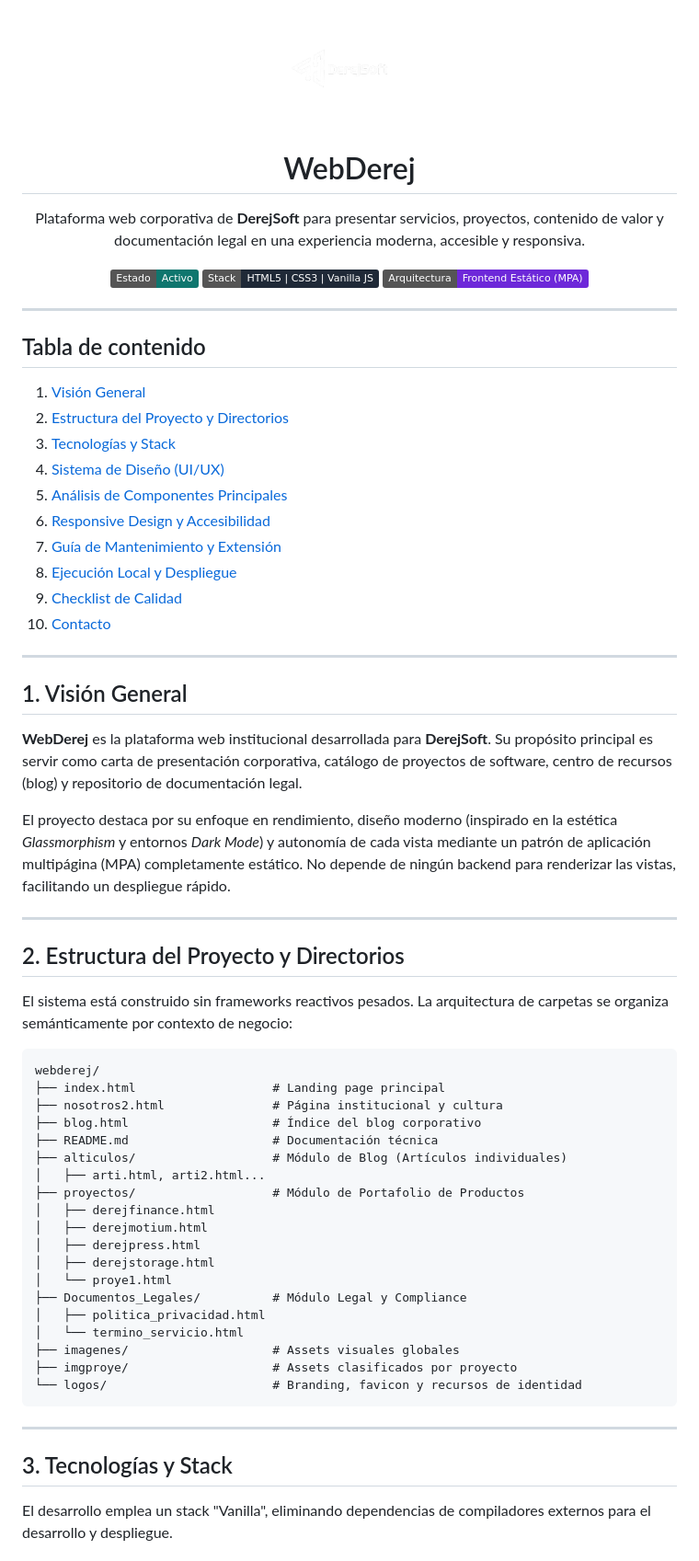
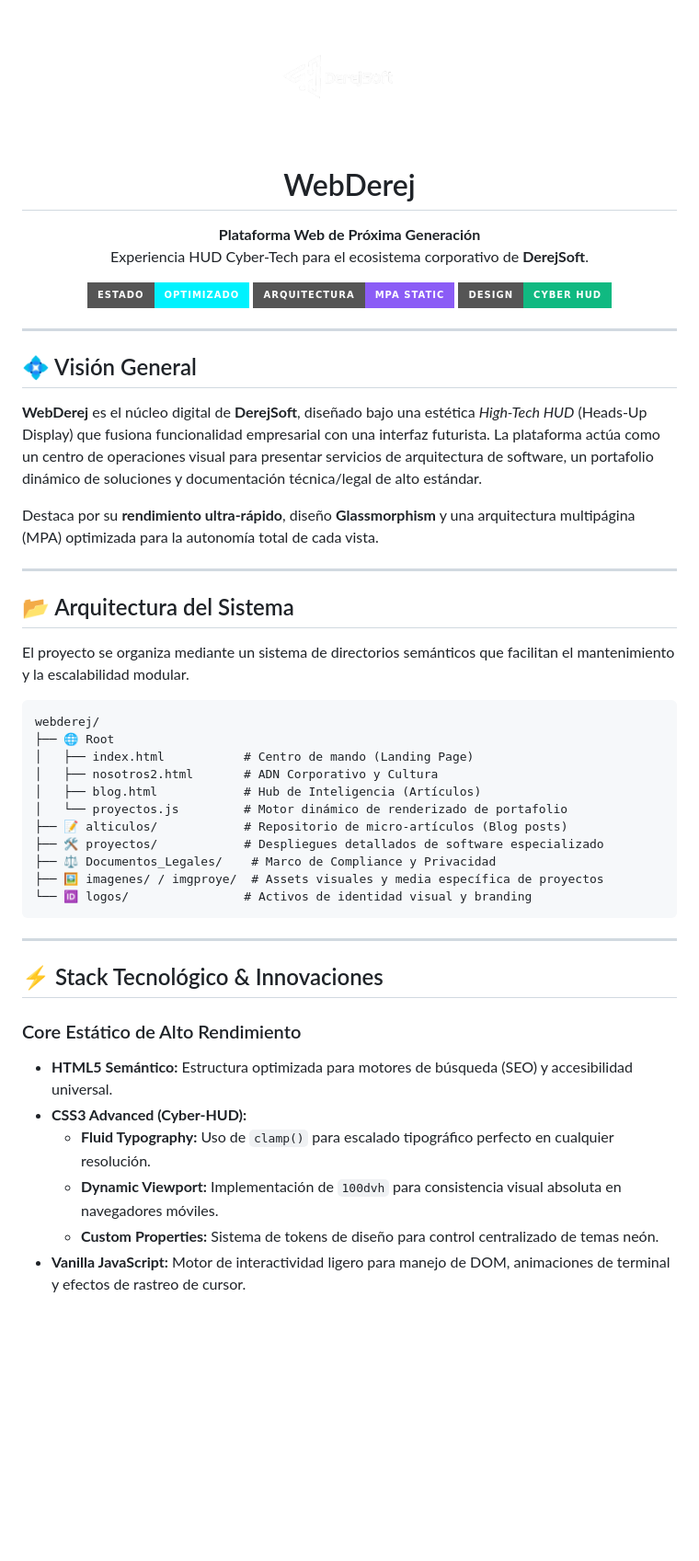
Before and after one commit to CodeAriCos28/webderej, a Markdown page: README.md, the part around one of its changes. Shown at 92% size. Rendered like a GitHub page; badges without logos; blank space fills up the shorter version.

Commit message:
refactor: overhaul README with cyber-tech aesthetic, updated project structure, and expanded technical stack documentation

````diff
--- a/README.md
+++ b/README.md
@@ -1,75 +1,57 @@
 <p align="center">
-    <img src="/logos/derejdoc.png" alt="Logo DerejSoft" width="140" />
+    <img src="logos/derejdoc.png" alt="Logo DerejSoft" width="160" />
 </p>
 
 <h1 align="center">WebDerej</h1>
 
 <p align="center">
-    Plataforma web corporativa de <strong>DerejSoft</strong> para presentar servicios,
-    proyectos, contenido de valor y documentación legal en una experiencia moderna,
-    accesible y responsiva.
+    <strong>Plataforma Web de Próxima Generación</strong><br>
+    Experiencia HUD Cyber-Tech para el ecosistema corporativo de <strong>DerejSoft</strong>.
 </p>
 
 <p align="center">
-    <img alt="Estado" src="https://img.shields.io/badge/Estado-Activo-0f766e" />
-    <img alt="Stack" src="https://img.shields.io/badge/Stack-HTML5%20%7C%20CSS3%20%7C%20Vanilla_JS-1f2937" />
-    <img alt="Arquitectura" src="https://img.shields.io/badge/Arquitectura-Frontend%20Estático%20(MPA)-6d28d9" />
+    <img alt="Estado" src="https://img.shields.io/badge/Estado-Optimizado-00f2fe?style=for-the-badge&logo=codeforces&logoColor=black" />
+    <img alt="Arquitectura" src="https://img.shields.io/badge/Arquitectura-MPA_Static-8b5cf6?style=for-the-badge&logo=architecture&logoColor=white" />
+    <img alt="UI" src="https://img.shields.io/badge/Design-Cyber_HUD-10b981?style=for-the-badge&logo=design-tokens&logoColor=white" />
 </p>
 
 ---
 
-## Tabla de contenido
+## 💠 Visión General
 
-1. [Visión General](#1-visión-general)
-2. [Estructura del Proyecto y Directorios](#2-estructura-del-proyecto-y-directorios)
-3. [Tecnologías y Stack](#3-tecnologías-y-stack)
-4. [Sistema de Diseño (UI/UX)](#4-sistema-de-diseño-uiux)
-5. [Análisis de Componentes Principales](#5-análisis-de-componentes-principales)
-6. [Responsive Design y Accesibilidad](#6-responsive-design-y-accesibilidad)
-7. [Guía de Mantenimiento y Extensión](#7-guía-de-mantenimiento-y-extensión)
-8. [Ejecución Local y Despliegue](#8-ejecución-local-y-despliegue)
-9. [Checklist de Calidad](#9-checklist-de-calidad)
-10. [Contacto](#10-contacto)
+**WebDerej** es el núcleo digital de **DerejSoft**, diseñado bajo una estética *High-Tech HUD* (Heads-Up Display) que fusiona funcionalidad empresarial con una interfaz futurista. La plataforma actúa como un centro de operaciones visual para presentar servicios de arquitectura de software, un portafolio dinámico de soluciones y documentación técnica/legal de alto estándar.
+
+Destaca por su **rendimiento ultra-rápido**, diseño **Glassmorphism** y una arquitectura multipágina (MPA) optimizada para la autonomía total de cada vista.
 
 ---
 
-## 1. Visión General
+## 📂 Arquitectura del Sistema
 
-**WebDerej** es la plataforma web institucional desarrollada para **DerejSoft**. Su propósito principal es servir como carta de presentación corporativa, catálogo de proyectos de software, centro de recursos (blog) y repositorio de documentación legal.
-
-El proyecto destaca por su enfoque en rendimiento, diseño moderno (inspirado en la estética *Glassmorphism* y entornos *Dark Mode*) y autonomía de cada vista mediante un patrón de aplicación multipágina (MPA) completamente estático. No depende de ningún backend para renderizar las vistas, facilitando un despliegue rápido.
-
----
-
-## 2. Estructura del Proyecto y Directorios
-
-El sistema está construido sin frameworks reactivos pesados. La arquitectura de carpetas se organiza semánticamente por contexto de negocio:
+El proyecto se organiza mediante un sistema de directorios semánticos que facilitan el mantenimiento y la escalabilidad modular.
 
 ```text
 webderej/
-├── index.html                   # Landing page principal
-├── nosotros2.html               # Página institucional y cultura
-├── blog.html                    # Índice del blog corporativo
-├── README.md                    # Documentación técnica
-├── alticulos/                   # Módulo de Blog (Artículos individuales)
-│   ├── arti.html, arti2.html...
-├── proyectos/                   # Módulo de Portafolio de Productos
-│   ├── derejfinance.html
-│   ├── derejmotium.html
-│   ├── derejpress.html
-│   ├── derejstorage.html
-│   └── proye1.html
-├── Documentos_Legales/          # Módulo Legal y Compliance
-│   ├── politica_privacidad.html
-│   └── termino_servicio.html
-├── imagenes/                    # Assets visuales globales
-├── imgproye/                    # Assets clasificados por proyecto
-└── logos/                       # Branding, favicon y recursos de identidad
+├── 🌐 Root
+│   ├── index.html           # Centro de mando (Landing Page)
+│   ├── nosotros2.html       # ADN Corporativo y Cultura
+│   ├── blog.html            # Hub de Inteligencia (Artículos)
+│   └── proyectos.js         # Motor dinámico de renderizado de portafolio
+├── 📝 alticulos/            # Repositorio de micro-artículos (Blog posts)
+├── 🛠️ proyectos/            # Despliegues detallados de software especializado
+├── ⚖️ Documentos_Legales/    # Marco de Compliance y Privacidad
+├── 🖼️ imagenes/ / imgproye/  # Assets visuales y media específica de proyectos
+└── 🆔 logos/                # Activos de identidad visual y branding
 ```
 
 ---
 
-## 3. Tecnologías y Stack
+## ⚡ Stack Tecnológico & Innovaciones
 
-El desarrollo emplea un stack "Vanilla", eliminando dependencias de compiladores externos para el desarrollo y despliegue.
+### Core Estático de Alto Rendimiento
+*   **HTML5 Semántico:** Estructura optimizada para motores de búsqueda (SEO) y accesibilidad universal.
+*   **CSS3 Advanced (Cyber-HUD):**
+    *   **Fluid Typography:** Uso de `clamp()` para escalado tipográfico perfecto en cualquier resolución.
+    *   **Dynamic Viewport:** Implementación de `100dvh` para consistencia visual absoluta en navegadores móviles.
+    *   **Custom Properties:** Sistema de tokens de diseño para control centralizado de temas neón.
+*   **Vanilla JavaScript:** Motor de interactividad ligero para manejo de DOM, animaciones de terminal y efectos de rastreo de cursor.
 
````
Also changed, not shown: other parts of README.md (+48 -82 lines).
